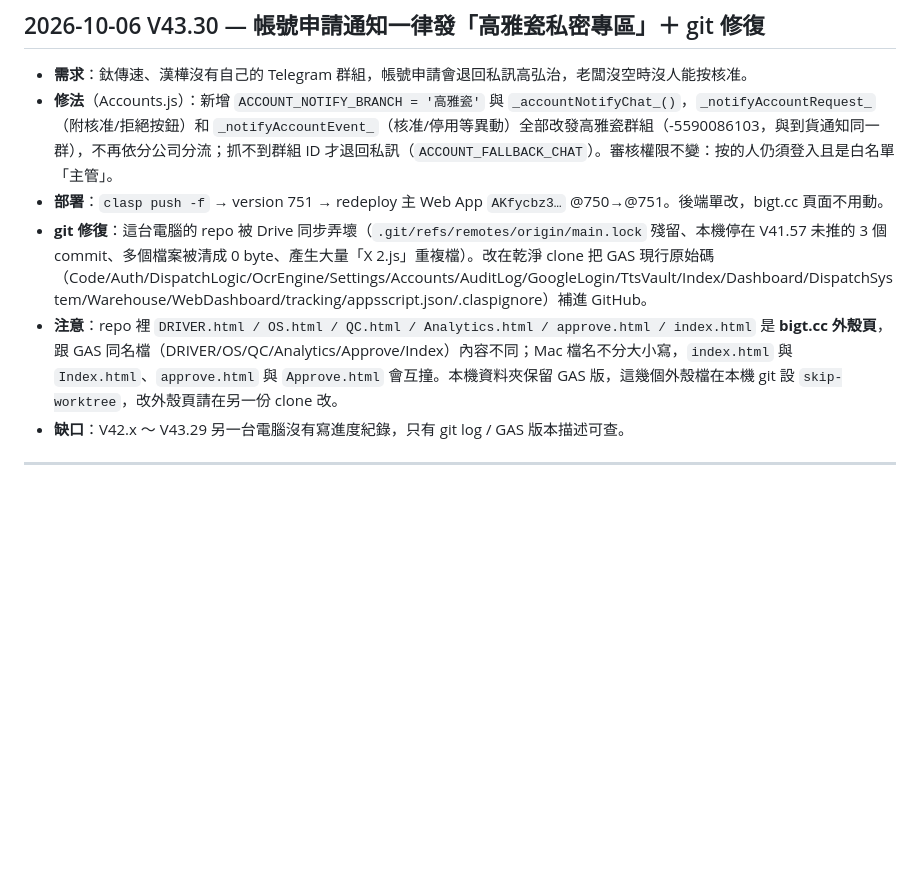
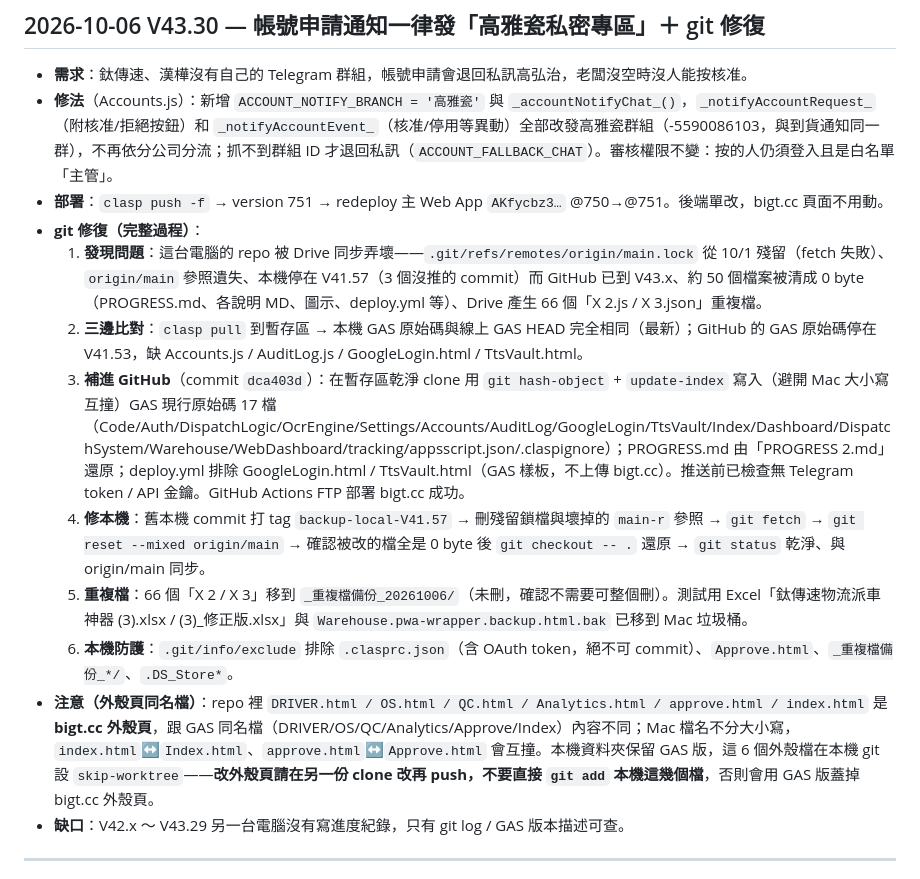
Before and after one commit to titankou2002/tts, a Markdown page: PROGRESS.md, the part around the change. GitHub-like rendering; blank space fills up the shorter version.

Commit message:
V43.30: PROGRESS / PROGRESS_LOG 補寫通知改發高雅瓷私密專區與 git 修復完整過程
Co-Authored-By: Claude Opus 5.5 <noreply@anthropic.com>

```diff
--- a/PROGRESS.md
+++ b/PROGRESS.md
@@ -9,8 +9,14 @@
 - **需求**：鈦傳速、漢樺沒有自己的 Telegram 群組，帳號申請會退回私訊高弘治，老闆沒空時沒人能按核准。
 - **修法**（Accounts.js）：新增 `ACCOUNT_NOTIFY_BRANCH = '高雅瓷'` 與 `_accountNotifyChat_()`，`_notifyAccountRequest_`（附核准/拒絕按鈕）和 `_notifyAccountEvent_`（核准/停用等異動）全部改發高雅瓷群組（-5590086103，與到貨通知同一群），不再依分公司分流；抓不到群組 ID 才退回私訊（`ACCOUNT_FALLBACK_CHAT`）。審核權限不變：按的人仍須登入且是白名單「主管」。
 - **部署**：`clasp push -f` → version 751 → redeploy 主 Web App `AKfycbz3…` @750→@751。後端單改，bigt.cc 頁面不用動。
-- **git 修復**：這台電腦的 repo 被 Drive 同步弄壞（`.git/refs/remotes/origin/main.lock` 殘留、本機停在 V41.57 未推的 3 個 commit、多個檔案被清成 0 byte、產生大量「X 2.js」重複檔）。改在乾淨 clone 把 GAS 現行原始碼（Code/Auth/DispatchLogic/OcrEngine/Settings/Accounts/AuditLog/GoogleLogin/TtsVault/Index/Dashboard/DispatchSystem/Warehouse/WebDashboard/tracking/appsscript.json/.claspignore）補進 GitHub。
-- **注意**：repo 裡 `DRIVER.html / OS.html / QC.html / Analytics.html / approve.html / index.html` 是 **bigt.cc 外殼頁**，跟 GAS 同名檔（DRIVER/OS/QC/Analytics/Approve/Index）內容不同；Mac 檔名不分大小寫，`index.html` 與 `Index.html`、`approve.html` 與 `Approve.html` 會互撞。本機資料夾保留 GAS 版，這幾個外殼檔在本機 git 設 `skip-worktree`，改外殼頁請在另一份 clone 改。
+- **git 修復（完整過程）**：
+  1. **發現問題**：這台電腦的 repo 被 Drive 同步弄壞——`.git/refs/remotes/origin/main.lock` 從 10/1 殘留（fetch 失敗）、`origin/main` 參照遺失、本機停在 V41.57（3 個沒推的 commit）而 GitHub 已到 V43.x、約 50 個檔案被清成 0 byte（PROGRESS.md、各說明 MD、圖示、deploy.yml 等）、Drive 產生 66 個「X 2.js / X 3.json」重複檔。
+  2. **三邊比對**：`clasp pull` 到暫存區 → 本機 GAS 原始碼與線上 GAS HEAD 完全相同（最新）；GitHub 的 GAS 原始碼停在 V41.53，缺 Accounts.js / AuditLog.js / GoogleLogin.html / TtsVault.html。
+  3. **補進 GitHub**（commit `dca403d`）：在暫存區乾淨 clone 用 `git hash-object` + `update-index` 寫入（避開 Mac 大小寫互撞）GAS 現行原始碼 17 檔（Code/Auth/DispatchLogic/OcrEngine/Settings/Accounts/AuditLog/GoogleLogin/TtsVault/Index/Dashboard/DispatchSystem/Warehouse/WebDashboard/tracking/appsscript.json/.claspignore）；PROGRESS.md 由「PROGRESS 2.md」還原；deploy.yml 排除 GoogleLogin.html / TtsVault.html（GAS 樣板，不上傳 bigt.cc）。推送前已檢查無 Telegram token / API 金鑰。GitHub Actions FTP 部署 bigt.cc 成功。
+  4. **修本機**：舊本機 commit 打 tag `backup-local-V41.57` → 刪殘留鎖檔與壞掉的 `main-r` 參照 → `git fetch` → `git reset --mixed origin/main` → 確認被改的檔全是 0 byte 後 `git checkout -- .` 還原 → `git status` 乾淨、與 origin/main 同步。
+  5. **重複檔**：66 個「X 2 / X 3」移到 `_重複檔備份_20261006/`（未刪，確認不需要可整個刪）。測試用 Excel「鈦傳速物流派車神器 (3).xlsx / (3)_修正版.xlsx」與 `Warehouse.pwa-wrapper.backup.html.bak` 已移到 Mac 垃圾桶。
+  6. **本機防護**：`.git/info/exclude` 排除 `.clasprc.json`（含 OAuth token，絕不可 commit）、`Approve.html`、`_重複檔備份_*/`、`.DS_Store*`。
+- **注意（外殼頁同名檔）**：repo 裡 `DRIVER.html / OS.html / QC.html / Analytics.html / approve.html / index.html` 是 **bigt.cc 外殼頁**，跟 GAS 同名檔（DRIVER/OS/QC/Analytics/Approve/Index）內容不同；Mac 檔名不分大小寫，`index.html`↔`Index.html`、`approve.html`↔`Approve.html` 會互撞。本機資料夾保留 GAS 版，這 6 個外殼檔在本機 git 設 `skip-worktree`——**改外殼頁請在另一份 clone 改再 push，不要直接 `git add` 本機這幾個檔**，否則會用 GAS 版蓋掉 bigt.cc 外殼頁。
 - **缺口**：V42.x ～ V43.29 另一台電腦沒有寫進度紀錄，只有 git log / GAS 版本描述可查。
 
 ---
```
Also changed, not shown: PROGRESS_LOG.md (+10 -0 lines).
